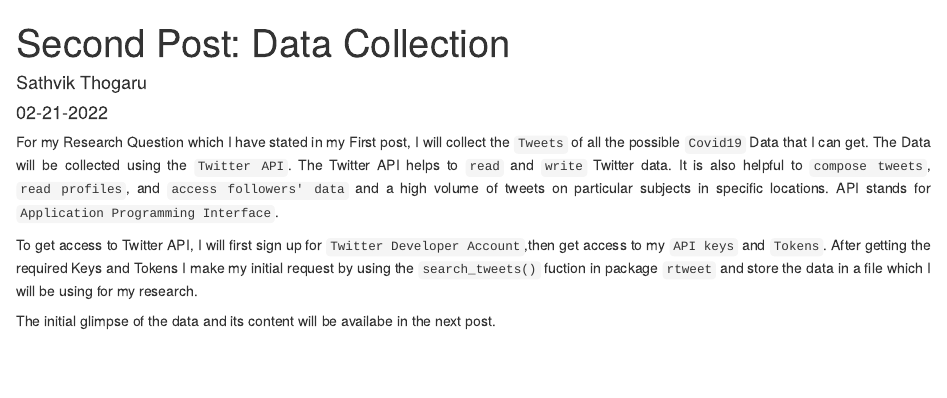
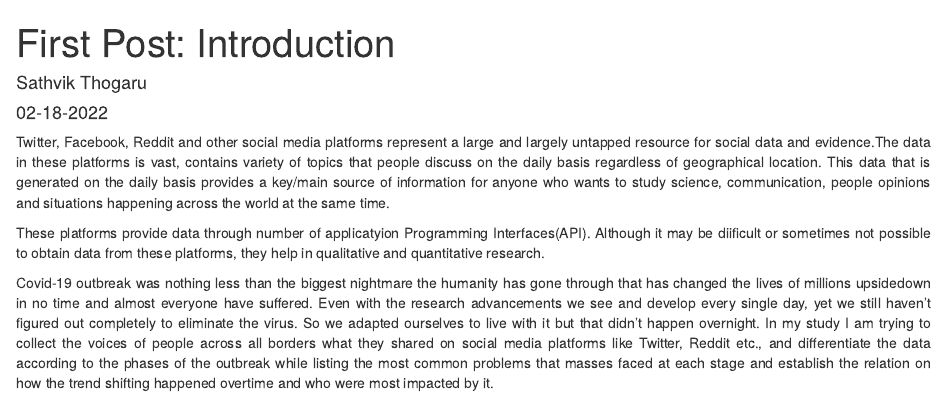
Before and after one commit to ThogaruSathvik/Text-as-Data-Project, an R Markdown document (_posts/second_post/second_post.Rmd): the page in a window 1100 px wide, from its top. Rendered offline with R 4.5, knitr and Pandoc, with nearby package versions; drawn as R Markdown's standard HTML page in place of the format the file asks for.

Commit message:
second_post added

```diff
--- a/_posts/second_post/second_post.Rmd
+++ b/_posts/second_post/second_post.Rmd
@@ -1,4 +1,3 @@
 ---
-title: "Second Post: Data Collection"
+title: "First Post: Introduction"
 description: |
-  Data collection and Characteristics of Data Source
@@ -24,8 +23,8 @@ text-align: justify}
 </style>
 
 
-For my Research Question  which I have stated in my First post, I will collect the `Tweets` of all the possible `Covid19` Data that I can get. The Data will be collected using the `Twitter API`. The Twitter API helps to `read` and `write` Twitter data. It is also helpful to `compose tweets`, `read profiles`, and `access followers' data` and a high volume of tweets on particular subjects in specific locations. API stands for `Application Programming Interface`.
+Twitter, Facebook, Reddit and other social media platforms represent a large and largely untapped resource for social data and evidence.The data in these platforms is vast, contains variety of topics that people discuss on the daily basis regardless of geographical location. This data that is generated on the daily basis provides a key/main source of information for anyone who wants to study science, communication, people opinions and situations happening across the world at the same time.
 
-To get access to Twitter API, I will first sign up for `Twitter Developer Account`,then get access to my `API keys` and `Tokens`. After getting the required Keys and Tokens I make my initial request by using the `search_tweets()` fuction in package `rtweet` and store the data in a file which I will be using for my research.
+These platforms provide data through number of applicatyion Programming Interfaces(API). Although it may be diificult or sometimes not possible to obtain data from these platforms, they help in qualitative and quantitative research.
 
-The initial glimpse of the data and its content will be availabe in the next post.
+Covid-19 outbreak was nothing less than the biggest nightmare the humanity has gone through that has changed the lives of millions upsidedown in no time and almost everyone have suffered. Even with the research advancements we see and develop every single day, yet we still haven't figured out completely to eliminate the virus. So we adapted ourselves to live with it but that didn't happen overnight. In my study I am trying to collect the voices of people across all borders what they shared on social media platforms like Twitter, Reddit etc., and differentiate the data according to the phases of the outbreak while listing the most common problems that masses faced at each stage and establish the relation on how the trend shifting happened overtime and who were most impacted by it.
```
Also changed, not shown: _posts/second_post/second_post.html, docs/posts/posts.json, _posts/second_post/second_post.Rmd (10 more changed lines), 2 other files.
